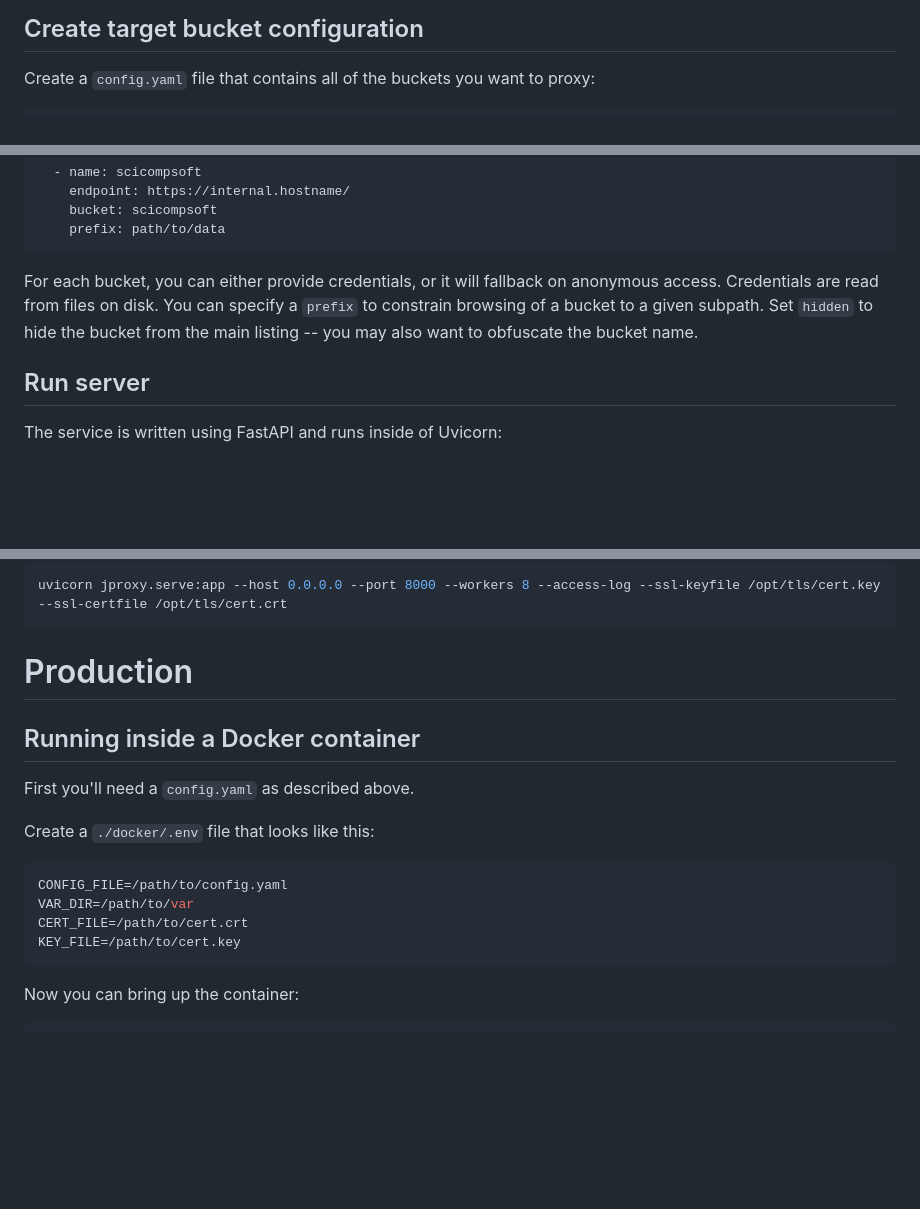
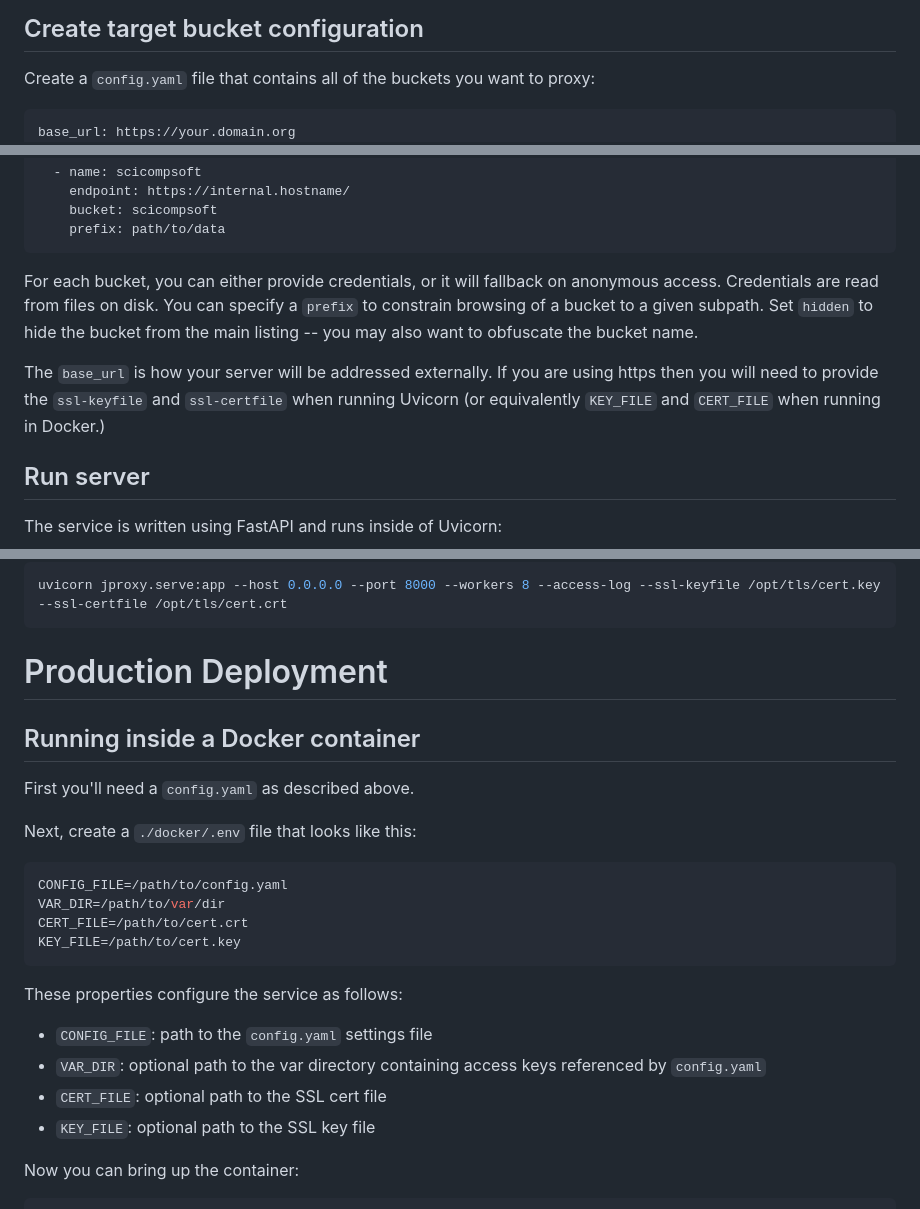
Before and after one commit to JaneliaSciComp/x2s3, a Markdown page: README.md, 3 parts joined by grey strips. Drawn GitHub-style; blank space fills up the shorter version.

````diff
--- a/README.md
+++ b/README.md
@@ -40,6 +40,7 @@ Create a virtualenv and install the dependencies:
 Create a `config.yaml` file that contains all of the buckets you want to proxy:
 
 ```yaml
+base_url: https://your.domain.org
 targets:
   - name: scicompsoft-public
     endpoint: https://s3.us-east-1.lyvecloud.seagate.com/
@@ -61,6 +62,8 @@ targets:
 
 For each bucket, you can either provide credentials, or it will fallback on anonymous access. Credentials are read from files on disk. You can specify a `prefix` to constrain browsing of a bucket to a given subpath. Set `hidden` to hide the bucket from the main listing -- you may also want to obfuscate the bucket name.
 
+The `base_url` is how your server will be addressed externally. If you are using https then you will need to provide the `ssl-keyfile` and `ssl-certfile` when running Uvicorn (or equivalently `KEY_FILE` and `CERT_FILE` when running in Docker.)
+
 ## Run server
 
 The service is written using FastAPI and runs inside of Uvicorn:
@@ -75,20 +78,26 @@ You can specify TLS certificates and increase the number of workers in order to
 uvicorn jproxy.serve:app --host 0.0.0.0 --port 8000 --workers 8 --access-log --ssl-keyfile /opt/tls/cert.key --ssl-certfile /opt/tls/cert.crt
 ```
 
-# Production
+# Production Deployment
 
 ## Running inside a Docker container
 
 First you'll need a `config.yaml` as described above.
 
-Create a `./docker/.env` file that looks like this:
+Next, create a `./docker/.env` file that looks like this:
 
 ```bash
 CONFIG_FILE=/path/to/config.yaml
-VAR_DIR=/path/to/var
+VAR_DIR=/path/to/var/dir
 CERT_FILE=/path/to/cert.crt
 KEY_FILE=/path/to/cert.key
 ```
+
+These properties configure the service as follows:
+* `CONFIG_FILE`: path to the `config.yaml` settings file
+* `VAR_DIR`: optional path to the var directory containing access keys referenced by `config.yaml`
+* `CERT_FILE`: optional path to the SSL cert file
+* `KEY_FILE`: optional path to the SSL key file
 
 Now you can bring up the container:
 
````
